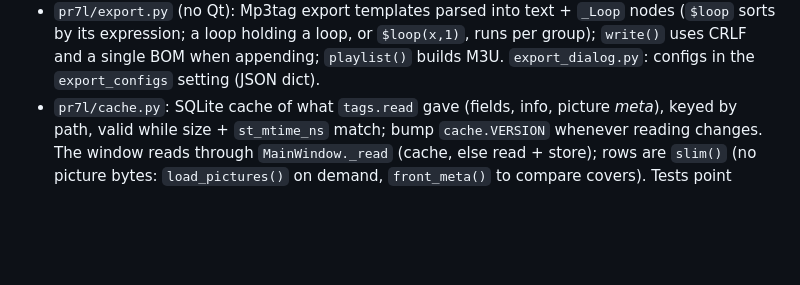
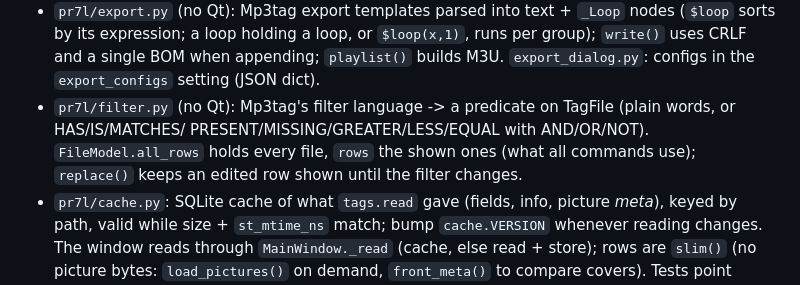
Before and after one commit to ARYEZ/Paragon-PR7-L, a Markdown page: CLAUDE.md, the part around the change. Rendered like a GitHub page; blank space fills up the shorter version.

```diff
--- a/CLAUDE.md
+++ b/CLAUDE.md
@@ -32,6 +32,9 @@ Python; explain the why of changes.
 - `pr7l/export.py` (no Qt): Mp3tag export templates parsed into text + `_Loop` nodes (`$loop` sorts by its
   expression; a loop holding a loop, or `$loop(x,1)`, runs per group); `write()` uses CRLF and a single BOM when
   appending; `playlist()` builds M3U. `export_dialog.py`: configs in the `export_configs` setting (JSON dict).
+- `pr7l/filter.py` (no Qt): Mp3tag's filter language -> a predicate on TagFile (plain words, or HAS/IS/MATCHES/
+  PRESENT/MISSING/GREATER/LESS/EQUAL with AND/OR/NOT). `FileModel.all_rows` holds every file, `rows` the shown ones
+  (what all commands use); `replace()` keeps an edited row shown until the filter changes.
 - `pr7l/cache.py`: SQLite cache of what `tags.read` gave (fields, info, picture *meta*), keyed by path, valid
   while size + `st_mtime_ns` match; bump `cache.VERSION` whenever reading changes. The window reads through
   `MainWindow._read` (cache, else read + store); rows are `slim()` (no picture bytes: `load_pictures()` on demand,
```
Also changed, not shown: CHANGELOG.md (+11 -0 lines), README.md (+4 -2 lines), docs/screenshots/export.png, docs/screenshots/filter.png (added), docs/screenshots/playlist.png, 7 other files.
